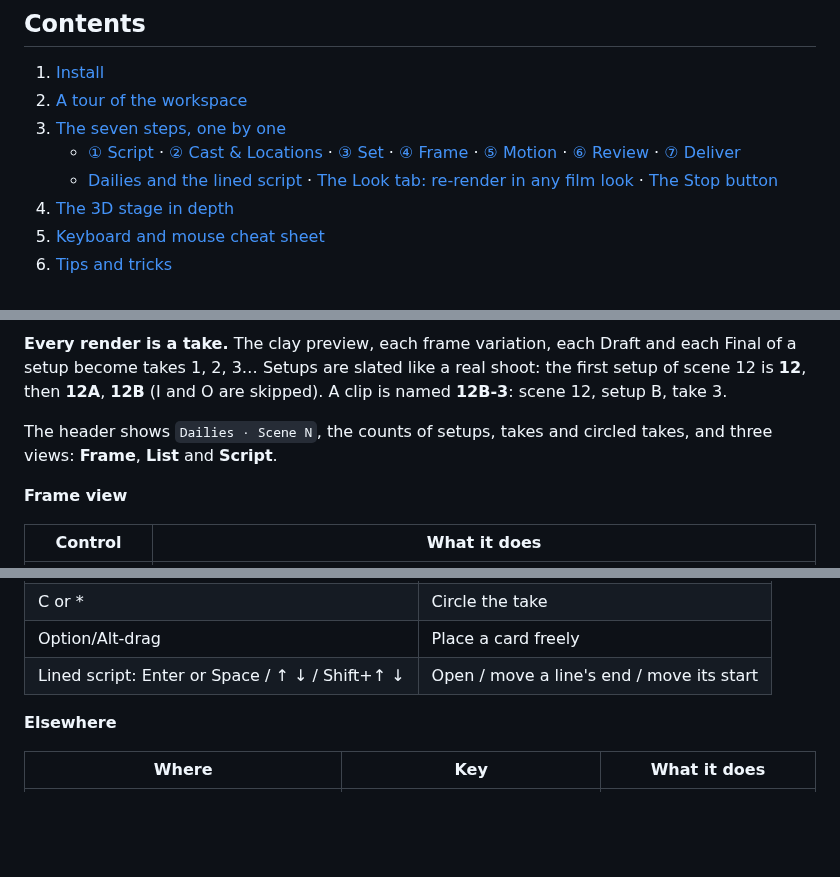
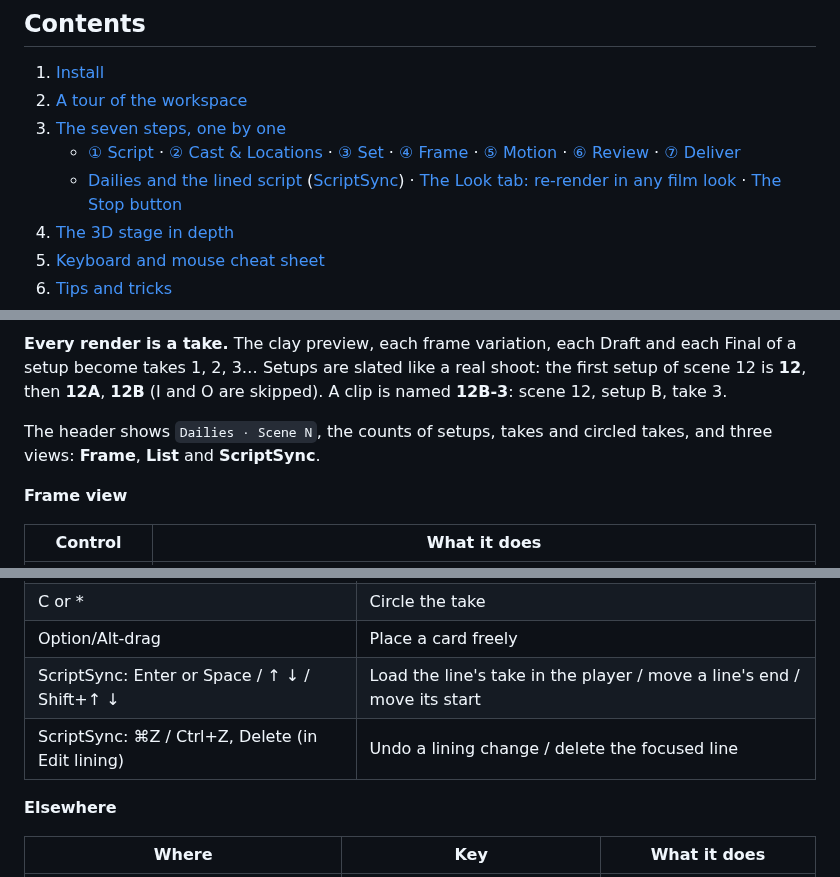
Before and after one commit to theboord/ComfyUI-Soundstage, a Markdown page: docs/TUTORIAL.md, 3 parts joined by grey strips. GitHub-like rendering; blank space fills up the shorter version.

```diff
--- a/docs/TUTORIAL.md
+++ b/docs/TUTORIAL.md
@@ -15,7 +15,7 @@ This guide is for anyone who has just cloned the repo. It covers where every pan
 2. [A tour of the workspace](#2-a-tour-of-the-workspace)
 3. [The seven steps, one by one](#3-the-seven-steps-one-by-one)
    - [① Script](#step-1-script) · [② Cast & Locations](#step-2-cast) · [③ Set](#step-3-set) · [④ Frame](#step-4-frame) · [⑤ Motion](#step-5-motion) · [⑥ Review](#step-6-review) · [⑦ Deliver](#step-7-deliver)
-   - [Dailies and the lined script](#dailies-and-the-lined-script) · [The Look tab: re-render in any film look](#the-look-tab-re-render-in-any-film-look) · [The Stop button](#the-stop-button)
+   - [Dailies and the lined script](#dailies-and-the-lined-script) ([ScriptSync](#scriptsync-lined-script)) · [The Look tab: re-render in any film look](#the-look-tab-re-render-in-any-film-look) · [The Stop button](#the-stop-button)
 4. [The 3D stage in depth](#4-the-3d-stage-in-depth)
 5. [Keyboard and mouse cheat sheet](#5-keyboard-and-mouse-cheat-sheet)
 6. [Tips and tricks](#6-tips-and-tricks)
@@ -540,7 +540,7 @@ The **Dailies** tab shows a scene's setups and takes the way an editor's bin doe
 
 **Every render is a take.** The clay preview, each frame variation, each Draft and each Final of a setup become takes 1, 2, 3… Setups are slated like a real shoot: the first setup of scene 12 is **12**, then **12A**, **12B** (I and O are skipped). A clip is named **12B-3**: scene 12, setup B, take 3.
 
-The header shows `Dailies · Scene N`, the counts of setups, takes and circled takes, and three views: **Frame**, **List** and **Script**.
+The header shows `Dailies · Scene N`, the counts of setups, takes and circled takes, and three views: **Frame**, **List** and **ScriptSync**.
 
 **Frame view**
 
@@ -987,7 +1014,8 @@ In **Shot cam** every orbit, pan, dolly and fly move edits the camera key at the
 | Space | Show the takes |
 | C or * | Circle the take |
 | Option/Alt-drag | Place a card freely |
-| Lined script: Enter or Space / ↑ ↓ / Shift+↑ ↓ | Open / move a line's end / move its start |
+| ScriptSync: Enter or Space / ↑ ↓ / Shift+↑ ↓ | Load the line's take in the player / move a line's end / move its start |
+| ScriptSync: ⌘Z / Ctrl+Z, Delete (in Edit lining) | Undo a lining change / delete the focused line |
 
 **Elsewhere**
 
```
Also changed, not shown: other parts of docs/TUTORIAL.md (+35 -8 lines), README.md (+6 -2 lines), docs/media/lined_script.jpg, docs/media/scriptsync.gif (added).
